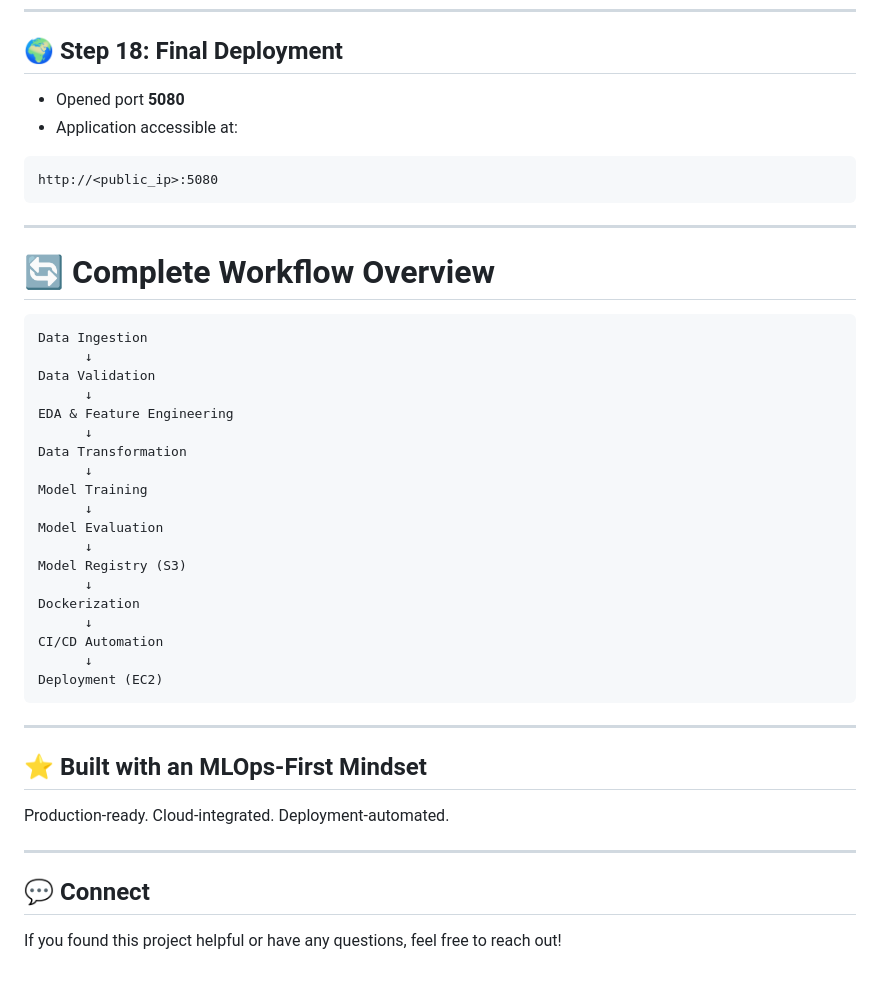
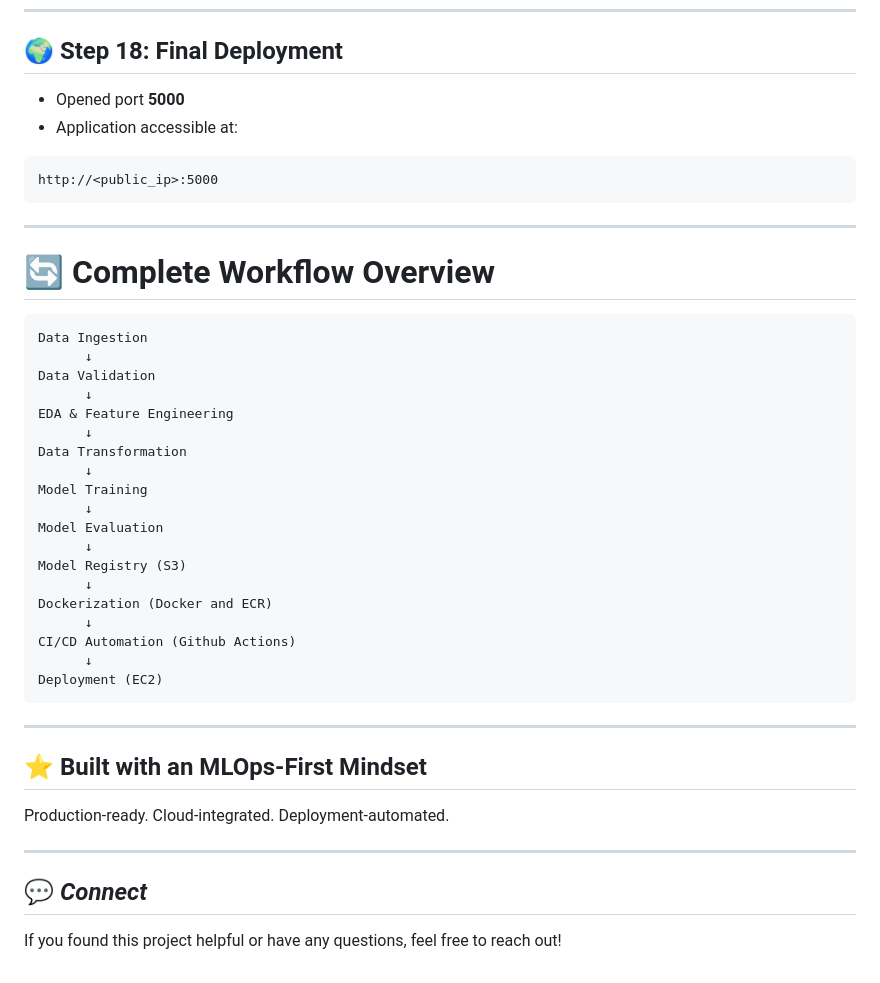
Before and after one commit to Achyuth666/Vehicle-Insurance-Data-Pipeline---A-MLOps-Project, a Markdown page: README.md, the part around one of its changes. Rendered like a GitHub page.

````diff
--- a/README.md
+++ b/README.md
@@ -295,16 +296,16 @@ Amazon EC2
 
 ## 🌍 Step 18: Final Deployment
 
-* Opened port **5080**
+* Opened port **5000**
 * Application accessible at:
 
 ```
-http://<public_ip>:5080
+http://<public_ip>:5000
 ```
 
 ---
 
-# 🔄 Complete Workflow Overview
+# 🔄 **Complete Workflow Overview**
 
 ```
 Data Ingestion
@@ -321,20 +322,20 @@ Model Evaluation
       ↓
 Model Registry (S3)
       ↓
-Dockerization
+Dockerization (Docker and ECR)
       ↓
-CI/CD Automation
+CI/CD Automation (Github Actions)
       ↓
 Deployment (EC2)
 ```
 
 ---
 
-## ⭐ Built with an MLOps-First Mindset
+## ⭐ **Built with an MLOps-First Mindset**
 
 Production-ready. Cloud-integrated. Deployment-automated.
 
 ---
 
-## 💬 Connect
+## 💬 **_Connect_**
 If you found this project helpful or have any questions, feel free to reach out!
````
Also changed, not shown: other parts of README.md (+22 -21 lines).
